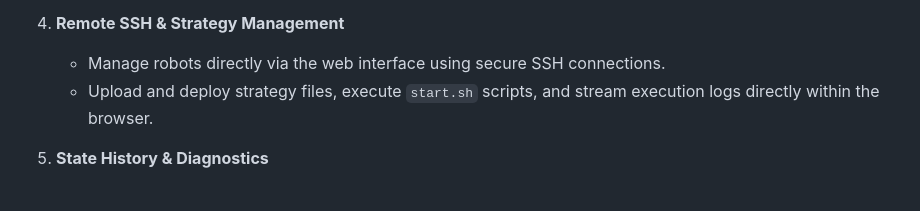
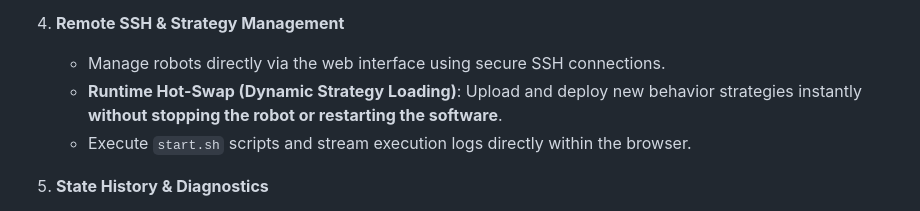
Before and after one commit to Inha-united-soccer/INHA_GUI, a Markdown page: readme.md, the part around the change. Rendered like a GitHub page.

```diff
--- a/readme.md
+++ b/readme.md
@@ -44,7 +44,8 @@ This platform provides real-time status monitoring, dynamic strategy deployment,
 
 4.  **Remote SSH & Strategy Management**
     -   Manage robots directly via the web interface using secure SSH connections.
-    -   Upload and deploy strategy files, execute `start.sh` scripts, and stream execution logs directly within the browser.
+    -   **Runtime Hot-Swap (Dynamic Strategy Loading)**: Upload and deploy new behavior strategies instantly **without stopping the robot or restarting the software**.
+    -   Execute `start.sh` scripts and stream execution logs directly within the browser.
 
 5.  **State History & Diagnostics**
     -   Archives state changes and action logs with precise timestamps.
```
